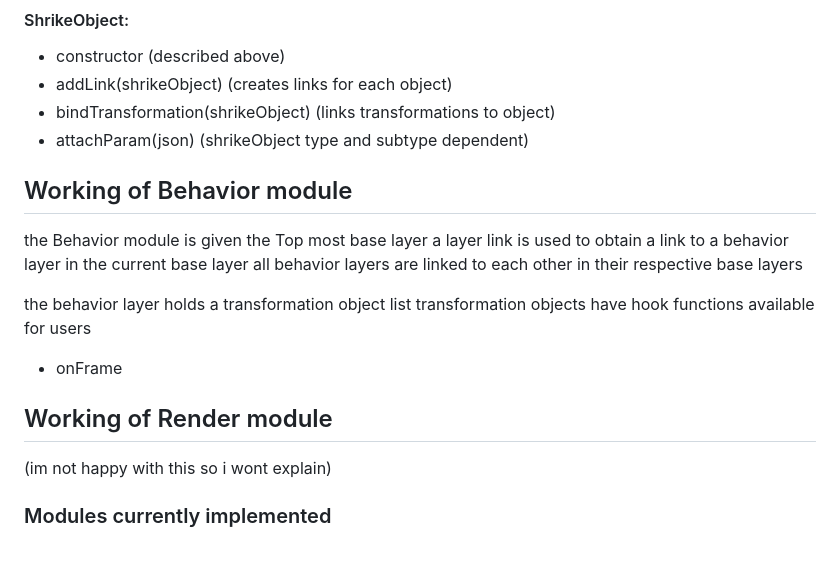
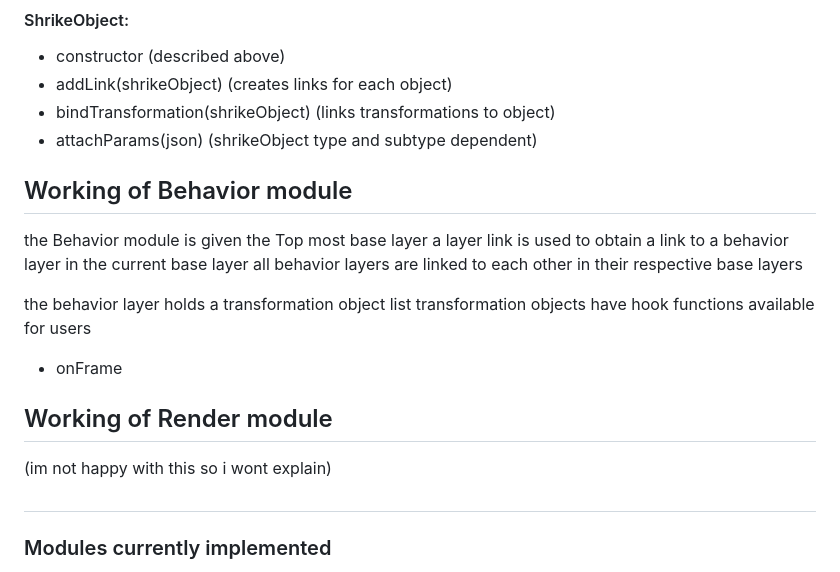
Before and after one commit to jackdaw114/Shrike, a Markdown page: shrike.md, the part around the change. GitHub-like rendering.

Commit message:
some documetation

```diff
--- a/shrike.md
+++ b/shrike.md
@@ -113,7 +113,7 @@ has class definintions for ShrikeObject and Shrike
 - constructor (described above)
 - addLink(shrikeObject) (creates links for each object)
 - bindTransformation(shrikeObject) (links transformations to object)
-- attachParam(json) (shrikeObject type and subtype dependent)
+- attachParams(json) (shrikeObject type and subtype dependent)
 
 ## Working of Behavior module
 the Behavior module is given the Top most base layer
@@ -128,6 +128,7 @@ transformation objects have hook functions available for users
 (im not happy with this so i wont explain)
 
 
+#
 ### Modules currently implemented
 - Core
 - 2d canvas api based renderer
```
